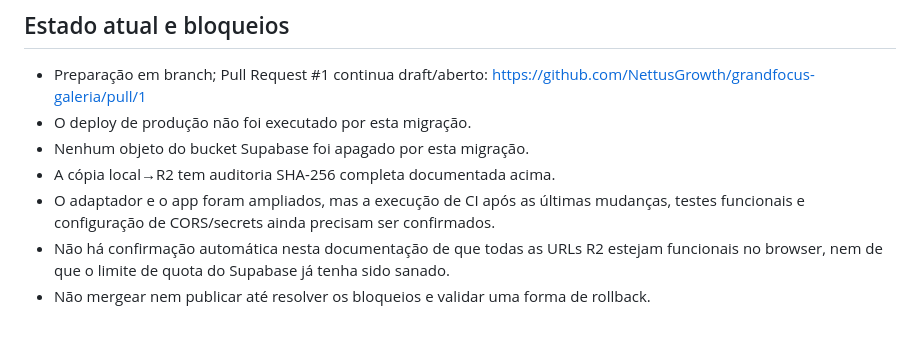
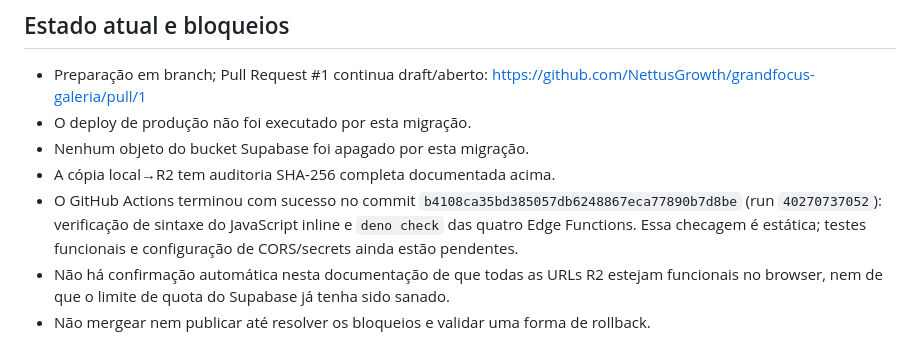
Before and after one commit to NettusGrowth/grandfocus-galeria, a Markdown page: docs/migracao-cloudflare-r2.md, the part around the change. GitHub-like rendering.

Commit message:
Record successful static checks and remaining runtime tests

```diff
--- a/docs/migracao-cloudflare-r2.md
+++ b/docs/migracao-cloudflare-r2.md
@@ -111,6 +111,6 @@ Não excluir objetos do Supabase com base apenas nessas contagens.
 - O deploy de produção não foi executado por esta migração.
 - Nenhum objeto do bucket Supabase foi apagado por esta migração.
 - A cópia local→R2 tem auditoria SHA-256 completa documentada acima.
-- O adaptador e o app foram ampliados, mas a execução de CI após as últimas mudanças, testes funcionais e configuração de CORS/secrets ainda precisam ser confirmados.
+- O GitHub Actions terminou com sucesso no commit `b4108ca35bd385057db6248867eca77890b7d8be` (run `40270737052`): verificação de sintaxe do JavaScript inline e `deno check` das quatro Edge Functions. Essa checagem é estática; testes funcionais e configuração de CORS/secrets ainda estão pendentes.
 - Não há confirmação automática nesta documentação de que todas as URLs R2 estejam funcionais no browser, nem de que o limite de quota do Supabase já tenha sido sanado.
 - Não mergear nem publicar até resolver os bloqueios e validar uma forma de rollback.
```
